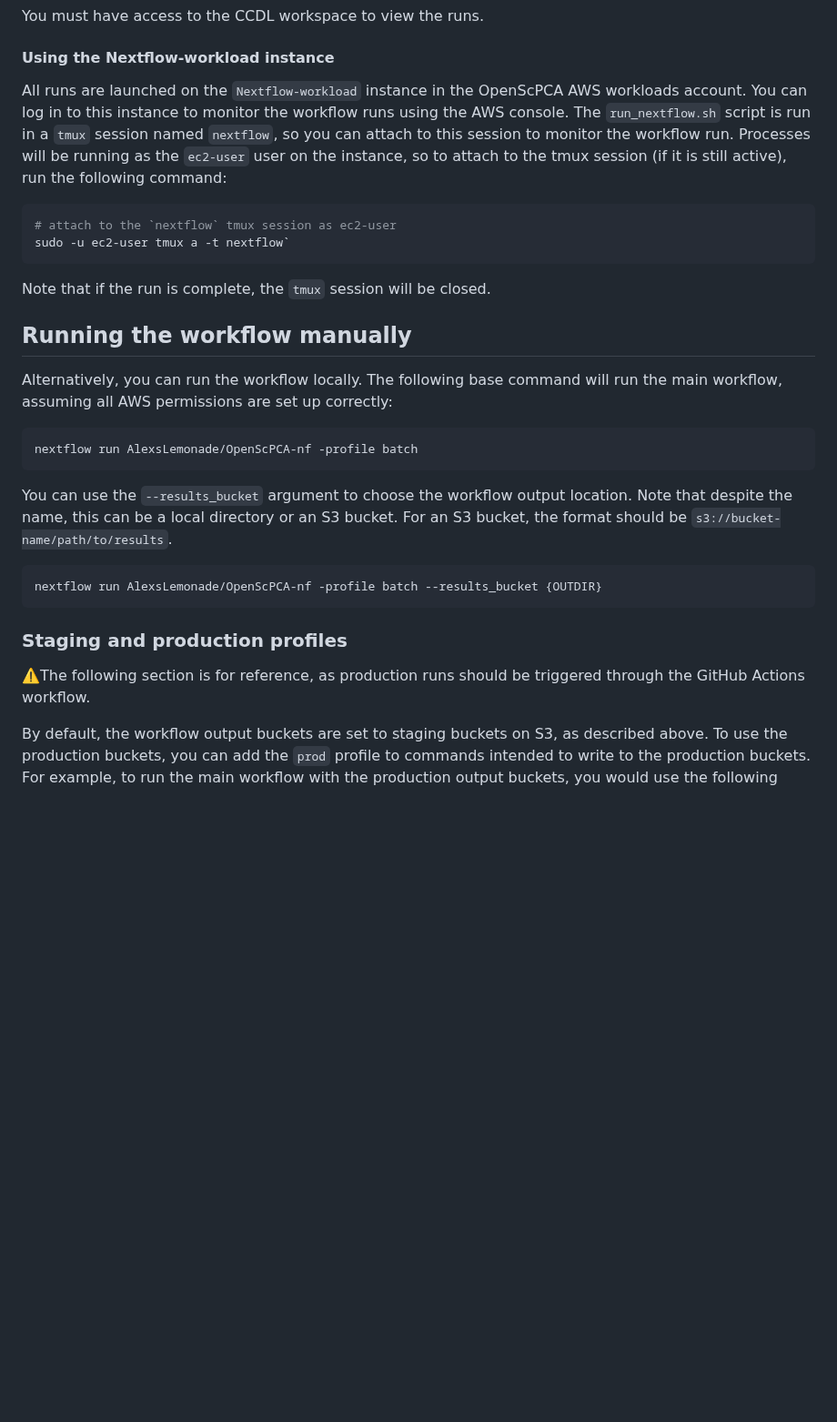
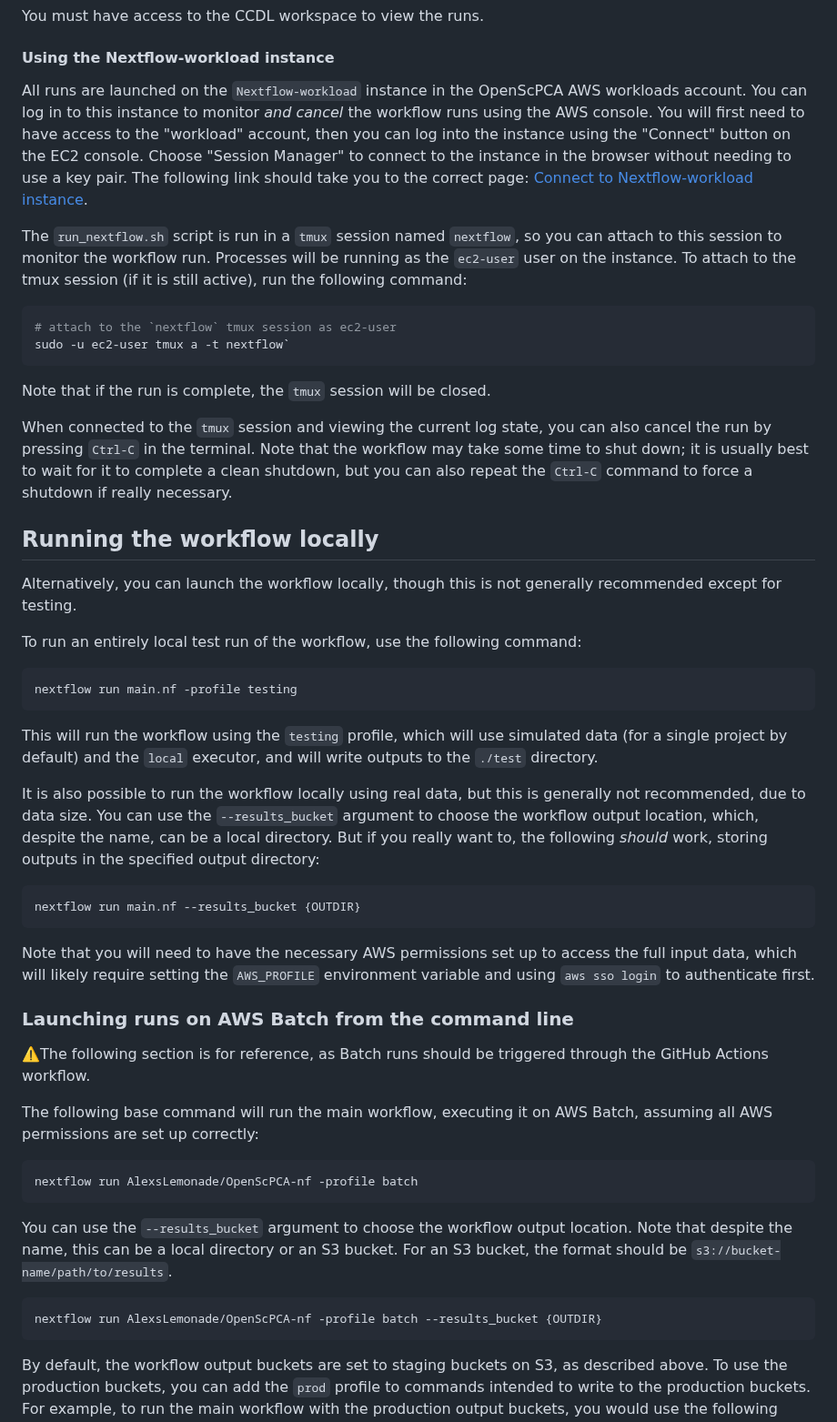
Before and after one commit to AlexsLemonade/OpenScPCA-nf, a Markdown page: readme-internal.md, the part around one of its changes. Shown at 91% size. Drawn GitHub-style; blank space fills up the shorter version.

Commit message:
Update testing docs.

````diff
--- a/readme-internal.md
+++ b/readme-internal.md
@@ -53,9 +61,14 @@ You must have access to the CCDL workspace to view the runs.
 #### Using the Nextflow-workload instance
 
 All runs are launched on the `Nextflow-workload` instance in the OpenScPCA AWS workloads account.
-You can log in to this instance to monitor the workflow runs using the AWS console.
+You can log in to this instance to monitor _and cancel_ the workflow runs using the AWS console.
+You will first need to have access to the "workload" account, then you can log into the instance using the "Connect" button on the EC2 console.
+Choose "Session Manager" to connect to the instance in the browser without needing to use a key pair.
+The following link should take you to the correct page: [Connect to Nextflow-workload instance](https://us-east-2.console.aws.amazon.com/ec2/home?region=us-east-2#ConnectToInstance:instanceId=i-04337969c2475d6f0).
+
 The `run_nextflow.sh` script is run in a `tmux` session named `nextflow`, so you can attach to this session to monitor the workflow run.
-Processes will be running as the `ec2-user` user on the instance, so to attach to the tmux session (if it is still active), run the following command:
+Processes will be running as the `ec2-user` user on the instance.
+To attach to the tmux session (if it is still active), run the following command:
 
 ```bash
 # attach to the `nextflow` tmux session as ec2-user
@@ -64,10 +77,35 @@ sudo -u ec2-user tmux a -t nextflow`
 
 Note that if the run is complete, the `tmux` session will be closed.
 
-## Running the workflow manually
+When connected to the `tmux` session and viewing the current log state, you can also cancel the run by pressing `Ctrl-C` in the terminal.
+Note that the workflow may take some time to shut down; it is usually best to wait for it to complete a clean shutdown, but you can also repeat the `Ctrl-C` command to force a shutdown if really necessary.
 
-Alternatively, you can run the workflow locally.
-The following base command will run the main workflow, assuming all AWS permissions are set up correctly:
+## Running the workflow locally
+
+Alternatively, you can launch the workflow locally, though this is not generally recommended except for testing.
+
+To run an entirely local test run of the workflow, use the following command:
+
+```bash
+nextflow run main.nf -profile testing
+```
+
+This will run the workflow using the `testing` profile, which will use simulated data (for a single project by default) and the `local` executor, and will write outputs to the `./test` directory.
+
+It is also possible to run the workflow locally using real data, but this is generally not recommended, due to data size.
+You can use the `--results_bucket` argument to choose the workflow output location, which, despite the name, can be a local directory.
+But if you really want to, the following _should_ work, storing outputs in the specified output directory:
+
+```bash
+nextflow run main.nf --results_bucket {OUTDIR}
+```
+Note that you will need to have the necessary AWS permissions set up to access the full input data, which will likely require setting the `AWS_PROFILE` environment variable and using `aws sso login` to authenticate first.
+
+### Launching runs on AWS Batch from the command line
+
+⚠️The following section is for reference, as Batch runs should be triggered through the GitHub Actions workflow.
+
+The following base command will run the main workflow, executing it on AWS Batch, assuming all AWS permissions are set up correctly:
 
 ```bash
 nextflow run AlexsLemonade/OpenScPCA-nf -profile batch
@@ -80,10 +118,6 @@ For an S3 bucket, the format should be `s3://bucket-name/path/to/results`.
 ```bash
 nextflow run AlexsLemonade/OpenScPCA-nf -profile batch --results_bucket {OUTDIR}
 ```
-
-### Staging and production profiles
-
-⚠️The following section is for reference, as production runs should be triggered through the GitHub Actions workflow.
 
 By default, the workflow output buckets are set to staging buckets on S3, as described above.
 To use the production buckets, you can add the `prod` profile to commands intended to write to the production buckets.
````
Also changed, not shown: other parts of readme-internal.md (+10 -2 lines).
